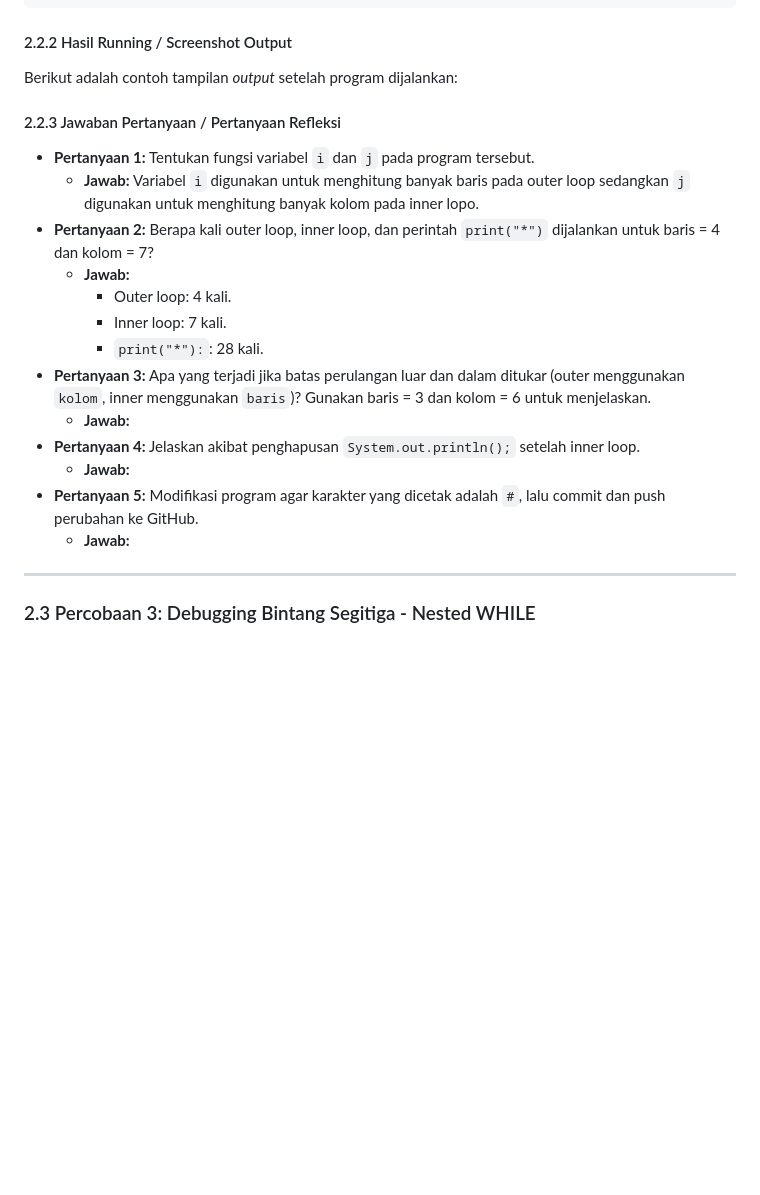
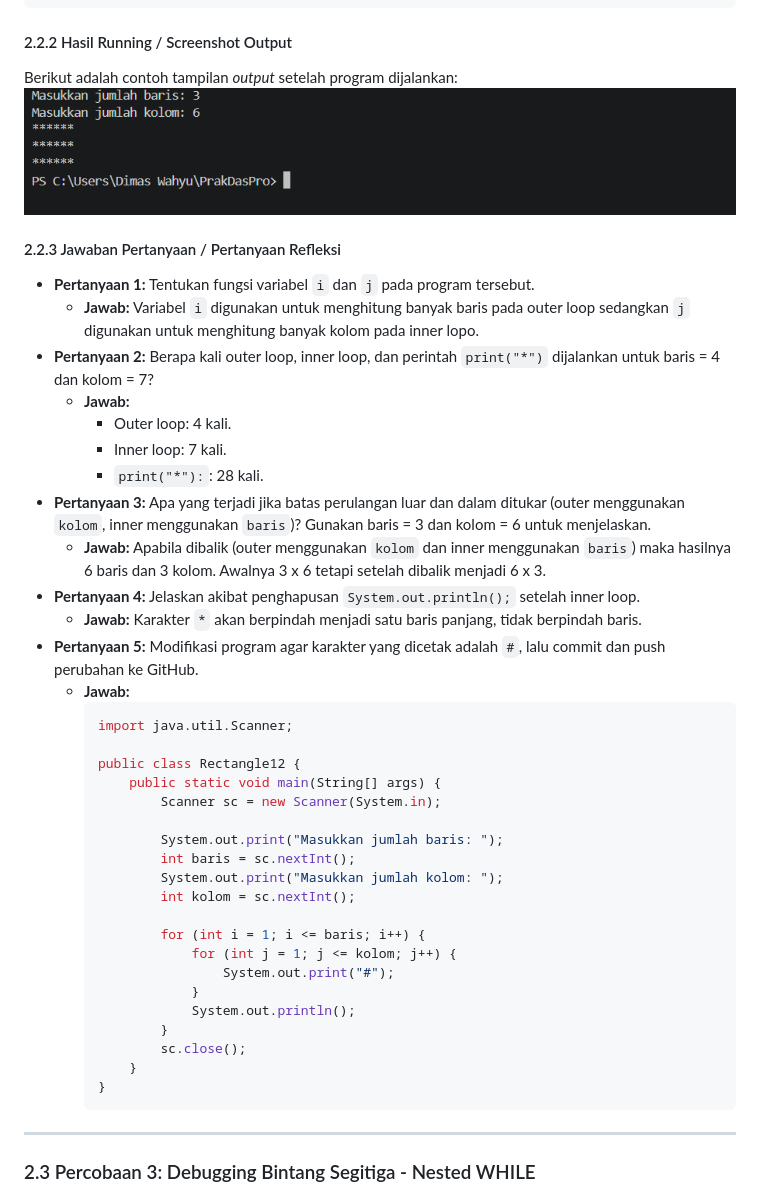
Before and after one commit to didim1945/BasicProgrammingPracticum, a Markdown page: Week 10/DimasTI1D_Jobsheet-8.md, the part around one of its changes. Rendered like a GitHub page; pictures changed too: Week 10/Rectangle-1.png (added); blank space fills up the shorter version.

Commit message:
Jobsheet 8 - Percobaan 2

````diff
--- a/Week 10/DimasTI1D_Jobsheet-8.md
+++ b/Week 10/DimasTI1D_Jobsheet-8.md
@@ -92,6 +92,7 @@ public class Rectangle12 {
 ```
 #### 2.2.2 Hasil Running / Screenshot Output
 Berikut adalah contoh tampilan *output* setelah program dijalankan:
+![Percobaan 2](Rectangle-1.png)
 
 #### 2.2.3 Jawaban Pertanyaan / Pertanyaan Refleksi
 * **Pertanyaan 1:** Tentukan fungsi variabel `i` dan `j` pada program tersebut.
@@ -102,11 +103,33 @@ Berikut adalah contoh tampilan *output* setelah program dijalankan:
         * Inner loop: 7 kali.
         * `print("*"):`: 28 kali.
 * **Pertanyaan 3:** Apa yang terjadi jika batas perulangan luar dan dalam ditukar (outer menggunakan `kolom`, inner menggunakan `baris`)? Gunakan baris = 3 dan kolom = 6 untuk menjelaskan.
-    * **Jawab:**
+    * **Jawab:** Apabila dibalik (outer menggunakan `kolom` dan inner menggunakan `baris`) maka hasilnya 6 baris dan 3 kolom. Awalnya 3 x 6 tetapi setelah dibalik menjadi 6 x 3.
 * **Pertanyaan 4:** Jelaskan akibat penghapusan `System.out.println();` setelah inner loop.
-    * **Jawab:**
+    * **Jawab:** Karakter `*` akan berpindah menjadi satu baris panjang, tidak berpindah baris.
 * **Pertanyaan 5:** Modifikasi program agar karakter yang dicetak adalah `#`, lalu commit dan push perubahan ke GitHub.
     * **Jawab:**
+        ```java
+        import java.util.Scanner;
+
+        public class Rectangle12 {
+            public static void main(String[] args) {
+                Scanner sc = new Scanner(System.in);
+
+                System.out.print("Masukkan jumlah baris: ");
+                int baris = sc.nextInt();
+                System.out.print("Masukkan jumlah kolom: ");
+                int kolom = sc.nextInt();
+
+                for (int i = 1; i <= baris; i++) {
+                    for (int j = 1; j <= kolom; j++) {
+                        System.out.print("#");
+                    }
+                    System.out.println();
+                }
+                sc.close();
+            }
+        }
+        ```
 ---
 
 ### 2.3 Percobaan 3: Debugging Bintang Segitiga - Nested WHILE
````
Also changed, not shown: other parts of Week 10/DimasTI1D_Jobsheet-8.md (+5 -5 lines), Week 10/Rectangle.png (added), 1 other file.
